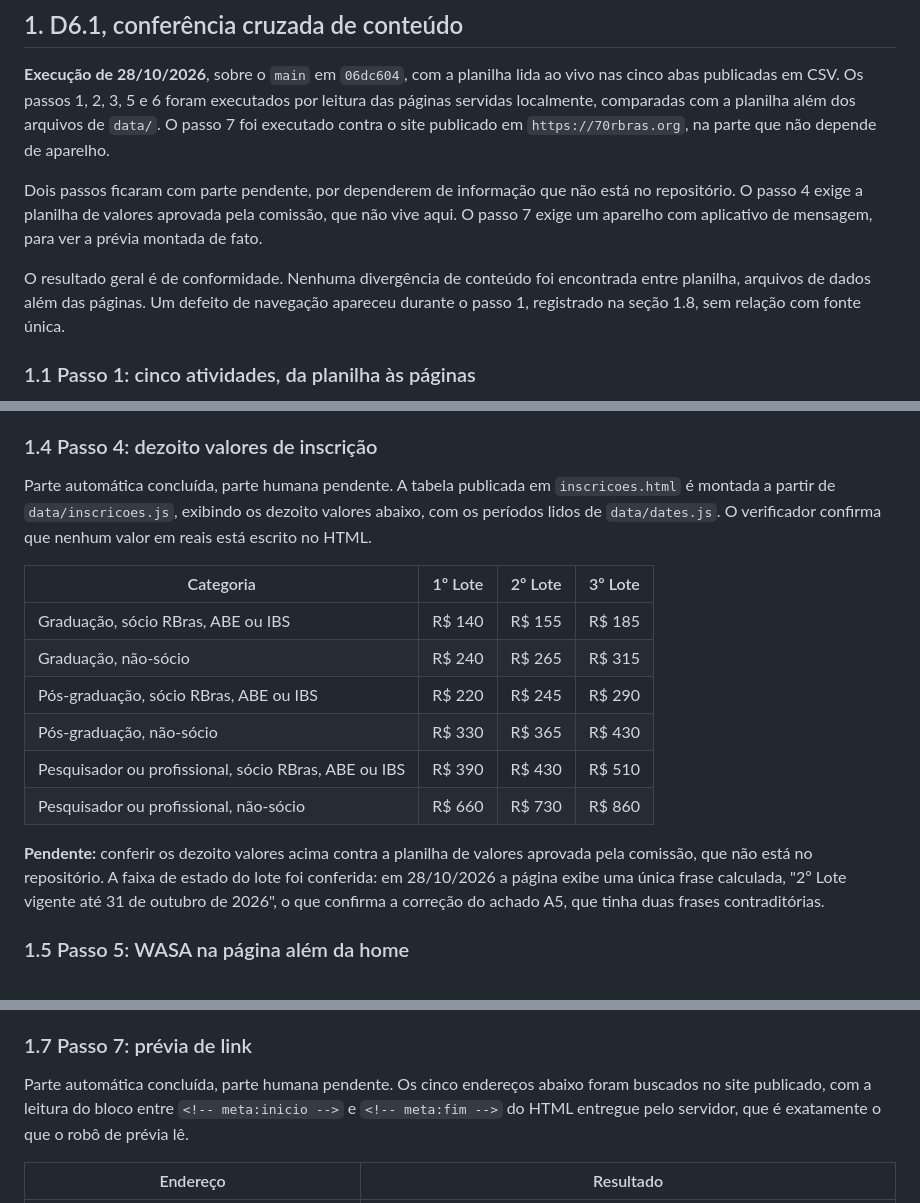
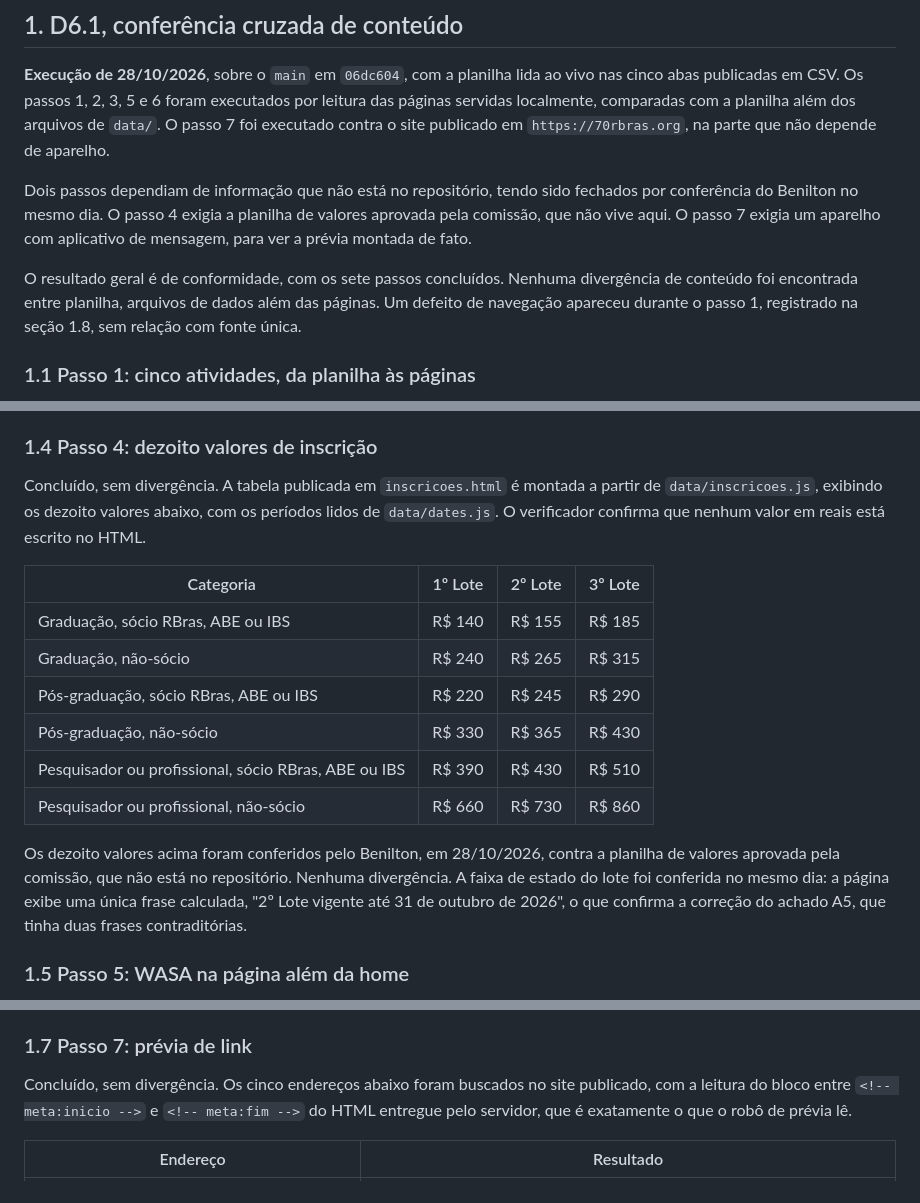
Before and after one commit to 70rbras/70rbras.github.io, a Markdown page: TESTES.md, 3 parts joined by grey strips. GitHub-like rendering.

Commit message:
D6.1: fecha os passos 4 e 7, conferidos pelo Benilton
Os dezoito valores de inscricao foram conferidos contra a planilha aprovada pela comissao, sem divergencia. A previa de link foi conferida em aparelho real nos cinco enderecos, com imagem, titulo e descricao legiveis. O roteiro de sete passos fica concluido.

```diff
--- a/TESTES.md
+++ b/TESTES.md
@@ -12,9 +12,9 @@ O princípio das duas é o mesmo. Não basta o verificador automático sair com
 
 **Execução de 28/10/2026**, sobre o `main` em `06dc604`, com a planilha lida ao vivo nas cinco abas publicadas em CSV. Os passos 1, 2, 3, 5 e 6 foram executados por leitura das páginas servidas localmente, comparadas com a planilha além dos arquivos de `data/`. O passo 7 foi executado contra o site publicado em `https://70rbras.org`, na parte que não depende de aparelho.
 
-Dois passos ficaram com parte pendente, por dependerem de informação que não está no repositório. O passo 4 exige a planilha de valores aprovada pela comissão, que não vive aqui. O passo 7 exige um aparelho com aplicativo de mensagem, para ver a prévia montada de fato.
+Dois passos dependiam de informação que não está no repositório, tendo sido fechados por conferência do Benilton no mesmo dia. O passo 4 exigia a planilha de valores aprovada pela comissão, que não vive aqui. O passo 7 exigia um aparelho com aplicativo de mensagem, para ver a prévia montada de fato.
 
-O resultado geral é de conformidade. Nenhuma divergência de conteúdo foi encontrada entre planilha, arquivos de dados além das páginas. Um defeito de navegação apareceu durante o passo 1, registrado na seção 1.8, sem relação com fonte única.
+O resultado geral é de conformidade, com os sete passos concluídos. Nenhuma divergência de conteúdo foi encontrada entre planilha, arquivos de dados além das páginas. Um defeito de navegação apareceu durante o passo 1, registrado na seção 1.8, sem relação com fonte única.
 
 ### 1.1 Passo 1: cinco atividades, da planilha às páginas
 
@@ -50,7 +50,7 @@ O bloco do local em `logistica.html` exibe três linhas, com a cidade uma única
 
 ### 1.4 Passo 4: dezoito valores de inscrição
 
-Parte automática concluída, parte humana pendente. A tabela publicada em `inscricoes.html` é montada a partir de `data/inscricoes.js`, exibindo os dezoito valores abaixo, com os períodos lidos de `data/dates.js`. O verificador confirma que nenhum valor em reais está escrito no HTML.
+Concluído, sem divergência. A tabela publicada em `inscricoes.html` é montada a partir de `data/inscricoes.js`, exibindo os dezoito valores abaixo, com os períodos lidos de `data/dates.js`. O verificador confirma que nenhum valor em reais está escrito no HTML.
 
 | Categoria | 1º Lote | 2º Lote | 3º Lote |
 |---|---|---|---|
@@ -61,7 +61,7 @@ Parte automática concluída, parte humana pendente. A tabela publicada em `insc
 | Pesquisador ou profissional, sócio RBras, ABE ou IBS | R$ 390 | R$ 430 | R$ 510 |
 | Pesquisador ou profissional, não-sócio | R$ 660 | R$ 730 | R$ 860 |
 
-**Pendente:** conferir os dezoito valores acima contra a planilha de valores aprovada pela comissão, que não está no repositório. A faixa de estado do lote foi conferida: em 28/10/2026 a página exibe uma única frase calculada, "2º Lote vigente até 31 de outubro de 2026", o que confirma a correção do achado A5, que tinha duas frases contraditórias.
+Os dezoito valores acima foram conferidos pelo Benilton, em 28/10/2026, contra a planilha de valores aprovada pela comissão, que não está no repositório. Nenhuma divergência. A faixa de estado do lote foi conferida no mesmo dia: a página exibe uma única frase calculada, "2º Lote vigente até 31 de outubro de 2026", o que confirma a correção do achado A5, que tinha duas frases contraditórias.
 
 ### 1.5 Passo 5: WASA na página além da home
 
@@ -85,7 +85,7 @@ Duas observações de leitura, que não são divergência. Na programação do W
 
 ### 1.7 Passo 7: prévia de link
 
-Parte automática concluída, parte humana pendente. Os cinco endereços abaixo foram buscados no site publicado, com a leitura do bloco entre `<!-- meta:inicio -->` e `<!-- meta:fim -->` do HTML entregue pelo servidor, que é exatamente o que o robô de prévia lê.
+Concluído, sem divergência. Os cinco endereços abaixo foram buscados no site publicado, com a leitura do bloco entre `<!-- meta:inicio -->` e `<!-- meta:fim -->` do HTML entregue pelo servidor, que é exatamente o que o robô de prévia lê.
 
 | Endereço                                   | Resultado                                                                                                          |
 | ------------------------------------------ | ------------------------------------------------------------------------------------------------------------------ |
```
Also changed, not shown: other parts of TESTES.md (+1 -1 lines).
